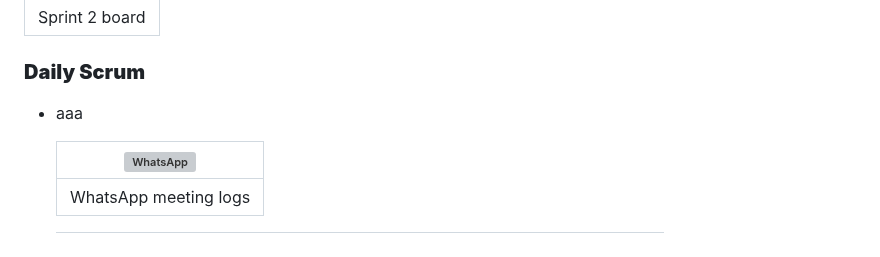
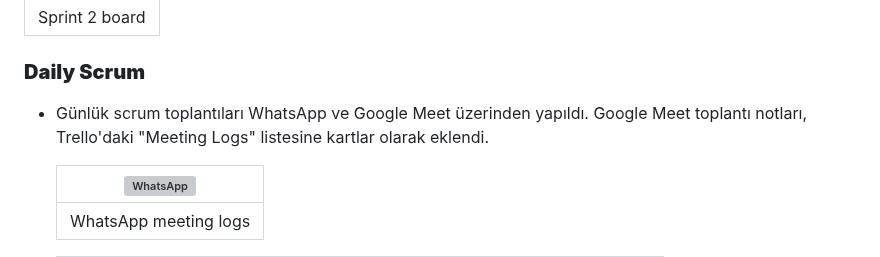
Before and after one commit to mustafagungormd/Bootcamp_AI-152, a Markdown page: README.md, the part around the change. Rendered like a GitHub page; grey boxes are pictures that could not be loaded.

```diff
--- a/README.md
+++ b/README.md
@@ -147,7 +147,7 @@ Eğitim ve kariyer yolculuğunda bireylere kişiselleştirilmiş rehberlik sunma
 
 ### **Daily Scrum**
 
-* aaa
+* Günlük scrum toplantıları WhatsApp ve Google Meet üzerinden yapıldı. Google Meet toplantı notları, Trello'daki "Meeting Logs" listesine kartlar olarak eklendi.
 
    | ![WhatsApp](images/image-13.png) |
    |:---------------------------------:|
```
